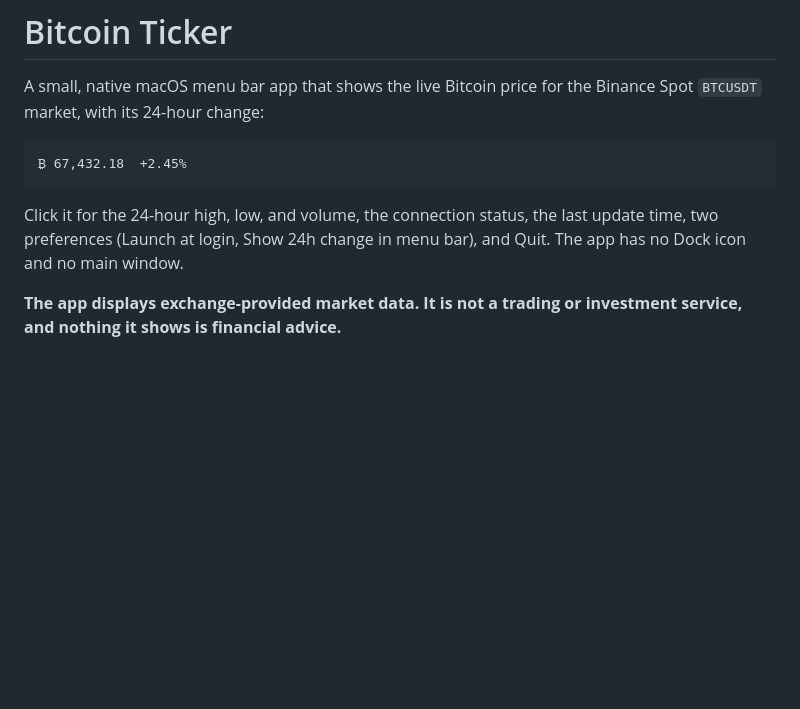
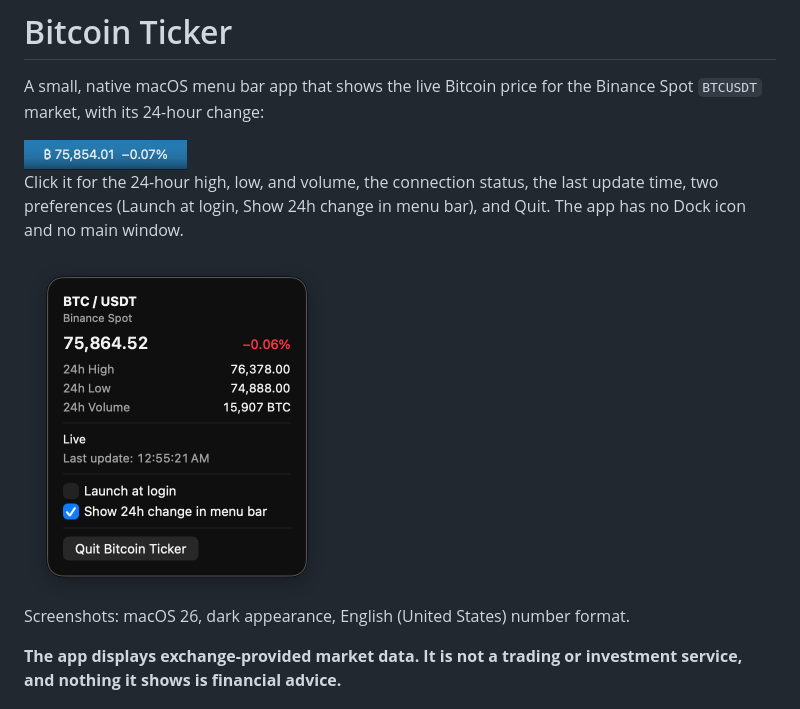
Before and after one commit to allisson/bitcoin-ticker, a Markdown page: README.md, the part around the change. Drawn GitHub-style; pictures changed too: docs/images/menu-bar.png (added), docs/images/popover.png (added); blank space fills up the shorter version.

Commit message:
docs: add menu bar and popover screenshots to the README
Co-Authored-By: Claude Opus 5.5 <noreply@anthropic.com>

````diff
--- a/README.md
+++ b/README.md
@@ -3,13 +3,15 @@
 A small, native macOS menu bar app that shows the live Bitcoin price for the Binance Spot
 `BTCUSDT` market, with its 24-hour change:
 
-```text
-₿ 67,432.18  +2.45%
-```
+<img src="docs/images/menu-bar.png" width="163" alt="Menu bar item showing ₿ 75,854.01 −0.07%">
 
 Click it for the 24-hour high, low, and volume, the connection status, the last update time, two
 preferences (Launch at login, Show 24h change in menu bar), and Quit. The app has no Dock icon and
 no main window.
+
+<img src="docs/images/popover.png" width="306" alt="Popover with BTC / USDT on Binance Spot: price 75,864.52, change −0.06%, 24-hour high, low, and volume, status Live, last update time, the two preference checkboxes, and the Quit button">
+
+Screenshots: macOS 26, dark appearance, English (United States) number format.
 
 **The app displays exchange-provided market data. It is not a trading or investment service, and
 nothing it shows is financial advice.**
````
